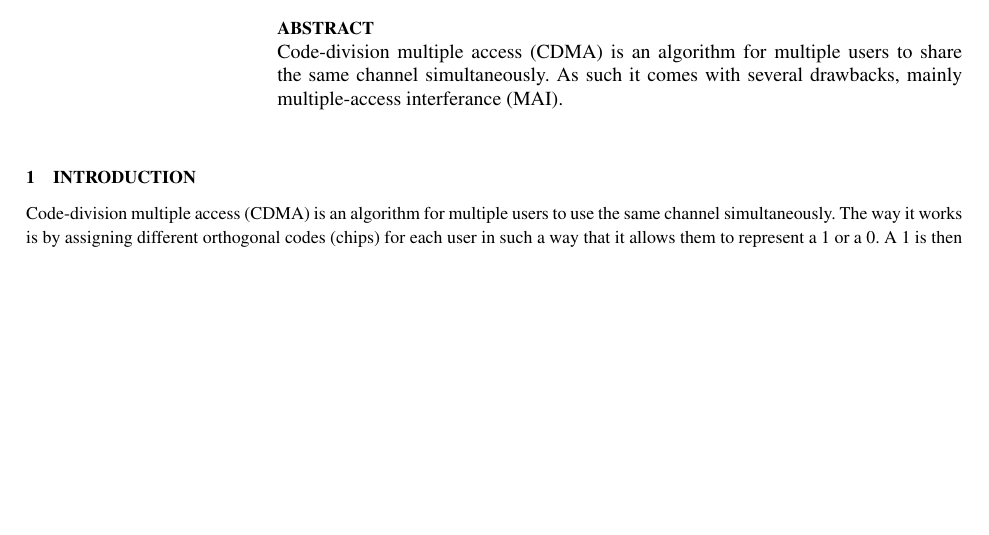
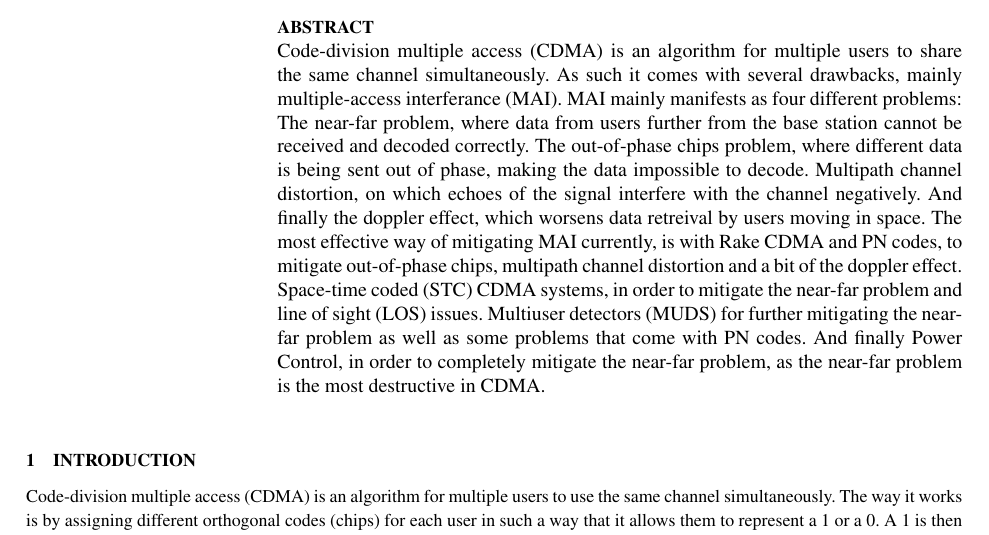
Before and after one commit to Nickurama/Ualg-RSFS, a LaTeX document (soa/main.tex): part of page 1 of 5 before the commit and part of page 1 of 6 after it, cut so that both start at the same text, the shorter picture padded with empty space. Compiled offline with pdfLaTeX.

Commit message:
abstract done

```diff
--- a/soa/main.tex
+++ b/soa/main.tex
@@ -33,22 +33,22 @@ Masters in Engenharia Informática, University of Algarve}
 
 \maketitle
 
-% Uncomment for final draft only
-%\setcounter{page}{0}
 \journal{}
 
 %% ------------------------------------------------------------
 \begin{abstract}
 	Code-division multiple access (CDMA) is an algorithm for multiple users to share the same channel simultaneously.
-	As such it comes with several drawbacks, mainly multiple-access interferance (MAI).
+	As such it comes with several drawbacks, mainly multiple-access interferance (MAI). MAI mainly manifests as four
+	different problems: The near-far problem, where data from users further from the base station cannot be received
+	and decoded correctly. The out-of-phase chips problem, where different data is being sent out of phase, making
+	the data impossible to decode. Multipath channel distortion, on which echoes of the signal interfere with the
+	channel negatively. And finally the doppler effect, which worsens data retreival by users moving in space.
+	The most effective way of mitigating MAI currently, is with Rake CDMA and PN codes, to mitigate out-of-phase chips,
+	multipath channel distortion and a bit of the doppler effect. Space-time coded (STC) CDMA systems, in order to mitigate the near-far problem and
+	line of sight (LOS) issues. Multiuser detectors (MUDS) for further mitigating the near-far problem as well as some problems
+	that come with PN codes. And finally Power Control, in order to completely mitigate the near-far problem, as the
+	near-far problem is the most destructive in CDMA.
 \end{abstract}
-%% ------------------------------------------------------------
-
-% Uncomment for final draft only
-%% ------------------------------------------------------------
-% \begin{keywords}
-% Keyword1, Keyword2, Keyword3
-% \end{keywords}
 %% ------------------------------------------------------------
 
 %% ------------------------------------------------------------
```
Also changed, not shown: soa/main.pdf, soa/main.tex (4 more changed lines), 5 other files.
